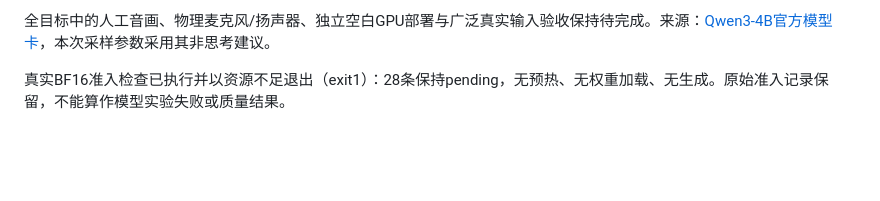
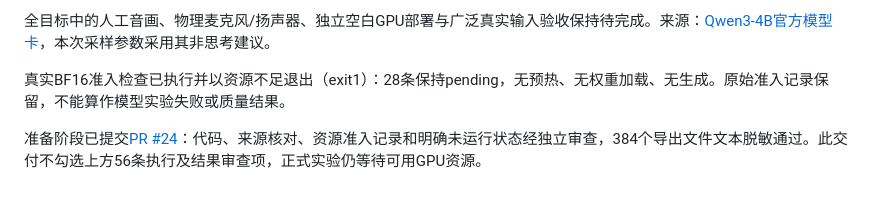
Before and after one commit to yangohuang/VoxaStage, a Markdown page: docs/plans/2026-10-16-precision-check.md, the part around the change. Drawn GitHub-style; blank space fills up the shorter version.

Commit message:
Record prepared diagnostic delivery while preserving pending experiment gates

```diff
--- a/docs/plans/2026-10-16-precision-check.md
+++ b/docs/plans/2026-10-16-precision-check.md
@@ -30,3 +30,5 @@
 全目标中的人工音画、物理麦克风/扬声器、独立空白GPU部署与广泛真实输入验收保持待完成。来源：[Qwen3-4B官方模型卡](https://huggingface.co/Qwen/Qwen3-4B)，本次采样参数采用其非思考建议。
 
 真实BF16准入检查已执行并以资源不足退出（exit1）：28条保持pending，无预热、无权重加载、无生成。原始准入记录保留，不能算作模型实验失败或质量结果。
+
+准备阶段已提交[PR #24](https://github.com/yangohuang/VoxaStage/pull/24)：代码、来源核对、资源准入记录和明确未运行状态经独立审查，384个导出文件文本脱敏通过。此交付不勾选上方56条执行及结果审查项，正式实验仍等待可用GPU资源。
```
